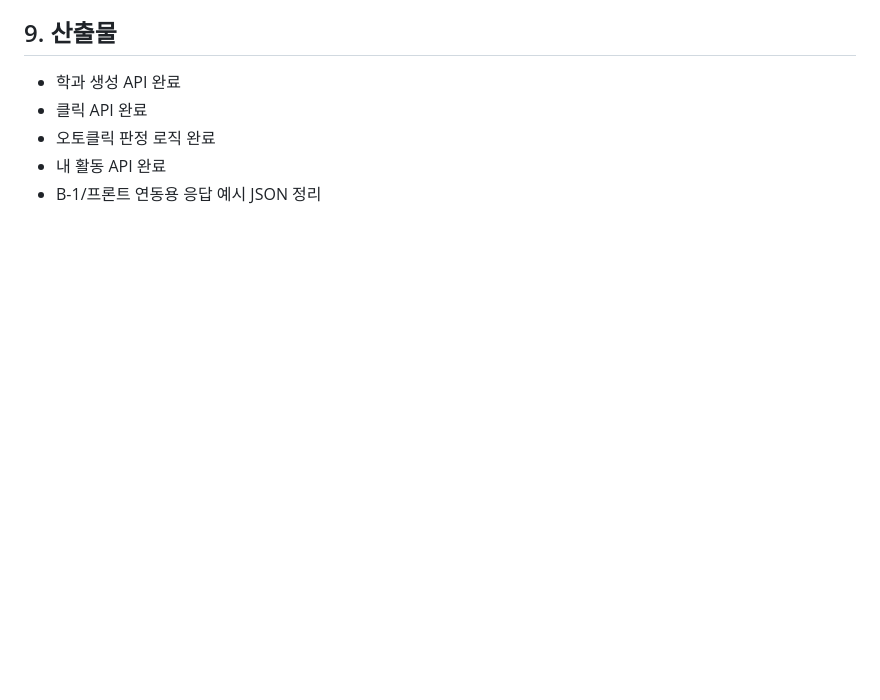
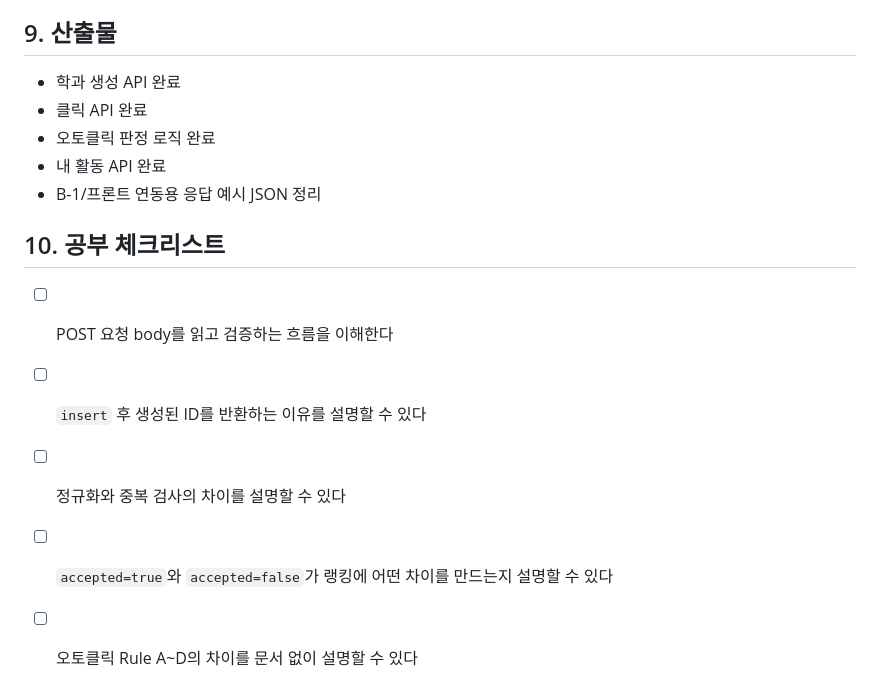
Before and after one commit to yangyu0330/animal_league_2, a Markdown page: docs/week2/B-2_backend_writepath_plan.md, the part around one of its changes. GitHub-like rendering; blank space fills up the shorter version.

```diff
--- a/docs/week2/B-2_backend_writepath_plan.md
+++ b/docs/week2/B-2_backend_writepath_plan.md
@@ -104,3 +151,10 @@
 - 오토클릭 판정 로직 완료
 - 내 활동 API 완료
 - B-1/프론트 연동용 응답 예시 JSON 정리
+
+## 10. 공부 체크리스트
+- [ ] POST 요청 body를 읽고 검증하는 흐름을 이해한다
+- [ ] `insert` 후 생성된 ID를 반환하는 이유를 설명할 수 있다
+- [ ] 정규화와 중복 검사의 차이를 설명할 수 있다
+- [ ] `accepted=true`와 `accepted=false`가 랭킹에 어떤 차이를 만드는지 설명할 수 있다
+- [ ] 오토클릭 Rule A~D의 차이를 문서 없이 설명할 수 있다
```
Also changed, not shown: other parts of docs/week2/B-2_backend_writepath_plan.md (+47 -0 lines), docs/week2/B-1_backend_foundation_plan.md (+52 -0 lines).
